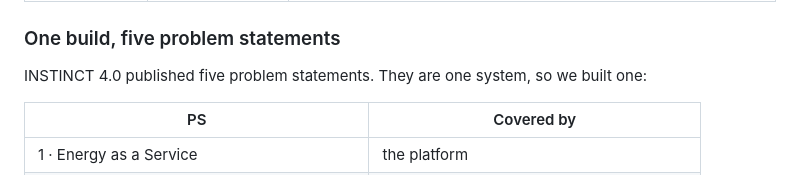
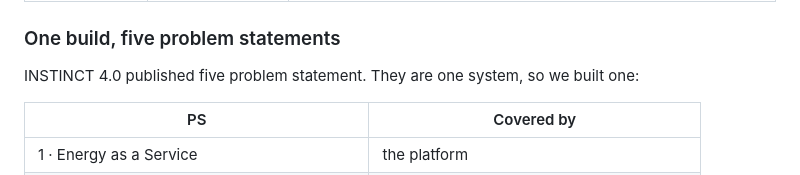
Before and after one commit to neevmodh/EcoPower3.0, a Markdown page: README.md, the part around the change. Rendered like a GitHub page.

```diff
--- a/README.md
+++ b/README.md
@@ -29,7 +29,7 @@ It serves **five distinct users**, each with their own panel:
 
 ### One build, five problem statements
 
-INSTINCT 4.0 published five problem statements. They are one system, so we built one:
+INSTINCT 4.0 published five problem statement. They are one system, so we built one:
 
 | PS | Covered by |
 |---|---|
```
